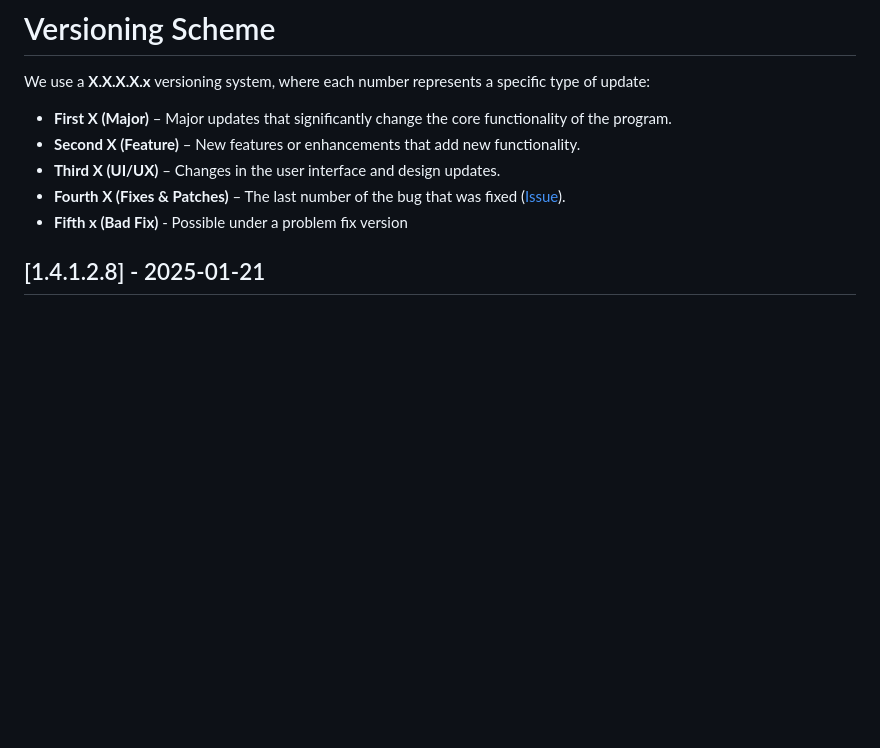
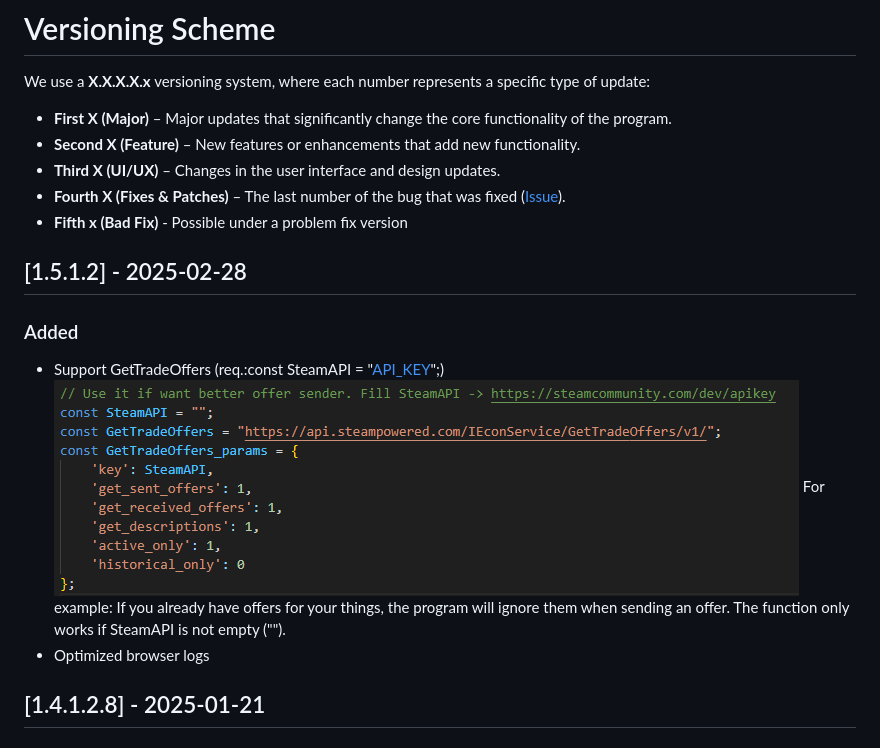
Before and after one commit to BrBriz/One-Click-Offer, a Markdown page: CHANGELOG.md, the part around the change. GitHub-like rendering; pictures changed too: images/GetTradeOffers_Lines.png (added); blank space fills up the shorter version.

```diff
--- a/CHANGELOG.md
+++ b/CHANGELOG.md
@@ -9,6 +9,13 @@ We use a **X.X.X.X.x** versioning system, where each number represents a specifi
 - **Third X (UI/UX)** – Changes in the user interface and design updates.
 - **Fourth X (Fixes & Patches)** – The last number of the bug that was fixed ([Issue](https://github.com/BrBriz/One-Click-Offer/issues)).
 - **Fifth x (Bad Fix)** - Possible under a problem fix version
+
+## [1.5.1.2] - 2025-02-28
+### Added
+- Support GetTradeOffers (req.:const SteamAPI = "[API_KEY](https://steamcommunity.com/dev/apikey)";)
+![Lines where need put API_KEY](/images/GetTradeOffers_Lines.png)
+ For example: If you already have offers for your things, the program will ignore them when sending an offer. The function only works if SteamAPI is not empty ("").
+- Optimized browser logs
 
 ## [1.4.1.2.8] - 2025-01-21
 ### Added
```
Also changed, not shown: 1 other file.
